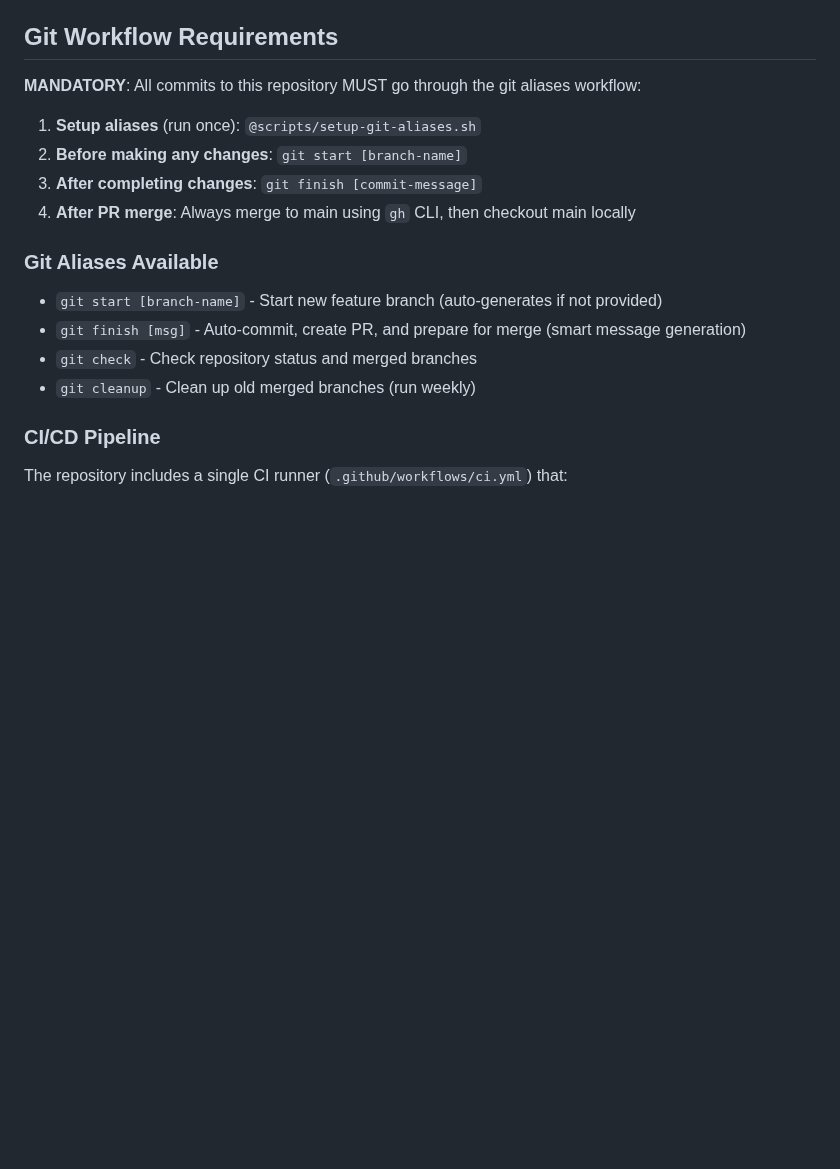
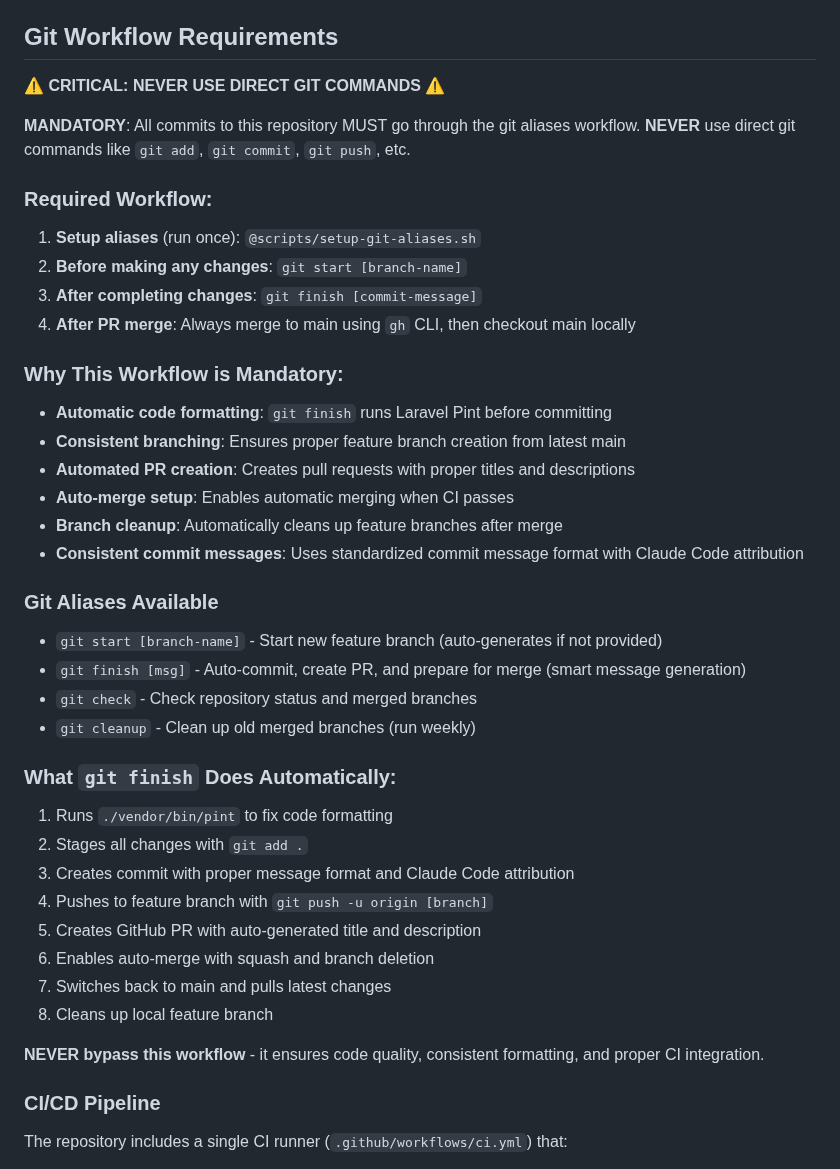
Before and after one commit to markc/sshm, a Markdown page: CLAUDE.md, the part around the change. Rendered like a GitHub page; blank space fills up the shorter version.

Commit message:
docs: emphasize mandatory git workflow in CLAUDE.md - Add critical warnings about never using direct git commands - Document why git start/finish workflow is mandatory - Explain automatic code formatting, PR creation, and branch management - Make git workflow requirements more prominent and explicit (#6)
🤖 Generated with [Claude Code](https://claude.ai/code)

Co-authored-by: Claude <noreply@anthropic.com>

```diff
--- a/CLAUDE.md
+++ b/CLAUDE.md
@@ -9,18 +9,43 @@
 
 ## Git Workflow Requirements
 
-**MANDATORY**: All commits to this repository MUST go through the git aliases workflow:
+**⚠️ CRITICAL: NEVER USE DIRECT GIT COMMANDS ⚠️**
+
+**MANDATORY**: All commits to this repository MUST go through the git aliases workflow. **NEVER** use direct git commands like `git add`, `git commit`, `git push`, etc.
+
+### Required Workflow:
 
 1. **Setup aliases** (run once): `@scripts/setup-git-aliases.sh`
 2. **Before making any changes**: `git start [branch-name]`
 3. **After completing changes**: `git finish [commit-message]`
 4. **After PR merge**: Always merge to main using `gh` CLI, then checkout main locally
 
+### Why This Workflow is Mandatory:
+
+- **Automatic code formatting**: `git finish` runs Laravel Pint before committing
+- **Consistent branching**: Ensures proper feature branch creation from latest main
+- **Automated PR creation**: Creates pull requests with proper titles and descriptions
+- **Auto-merge setup**: Enables automatic merging when CI passes
+- **Branch cleanup**: Automatically cleans up feature branches after merge
+- **Consistent commit messages**: Uses standardized commit message format with Claude Code attribution
+
 ### Git Aliases Available
 - `git start [branch-name]` - Start new feature branch (auto-generates if not provided)
 - `git finish [msg]` - Auto-commit, create PR, and prepare for merge (smart message generation)
 - `git check` - Check repository status and merged branches
 - `git cleanup` - Clean up old merged branches (run weekly)
+
+### What `git finish` Does Automatically:
+1. Runs `./vendor/bin/pint` to fix code formatting
+2. Stages all changes with `git add .`
+3. Creates commit with proper message format and Claude Code attribution
+4. Pushes to feature branch with `git push -u origin [branch]`
+5. Creates GitHub PR with auto-generated title and description
+6. Enables auto-merge with squash and branch deletion
+7. Switches back to main and pulls latest changes
+8. Cleans up local feature branch
+
+**NEVER bypass this workflow** - it ensures code quality, consistent formatting, and proper CI integration.
 
 ### CI/CD Pipeline
 The repository includes a single CI runner (`.github/workflows/ci.yml`) that:
```
